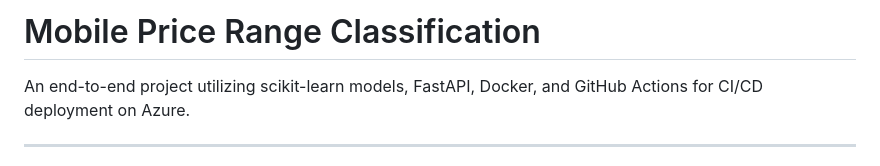
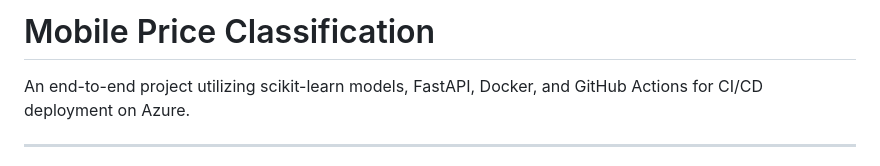
Before and after one commit to idalz/mobile-price-classification, a Markdown page: README.md, the part around the change. Drawn GitHub-style.

```diff
--- a/README.md
+++ b/README.md
@@ -1,4 +1,4 @@
-# Mobile Price Range Classification
+# Mobile Price Classification
 
 An end-to-end project utilizing scikit-learn models, FastAPI, Docker, and GitHub Actions for CI/CD deployment on Azure.
 
```
